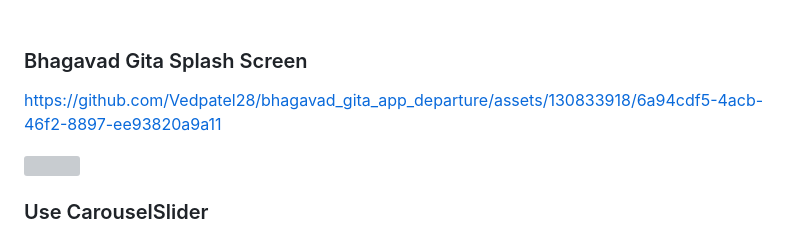
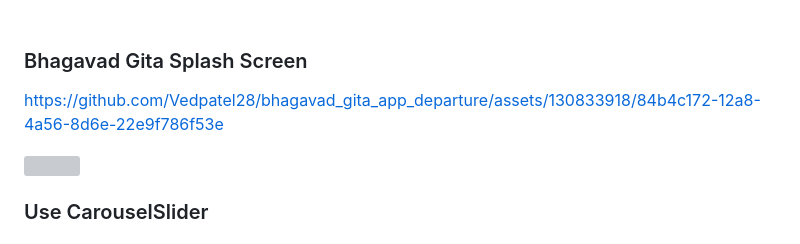
Before and after one commit to Vedpatel28/bhagavad_gita_app_departure, a Markdown page: README.md, the part around one of its changes. Rendered like a GitHub page; grey boxes are pictures that could not be loaded.

```diff
--- a/README.md
+++ b/README.md
@@ -17,7 +17,7 @@ explore and engage with this sacred text.
 
 ### Bhagavad Gita Splash Screen
 
-https://github.com/Vedpatel28/bhagavad_gita_app_departure/assets/130833918/6a94cdf5-4acb-46f2-8897-ee93820a9a11
+https://github.com/Vedpatel28/bhagavad_gita_app_departure/assets/130833918/84b4c172-12a8-4a56-8d6e-22e9f786f53e
 
 <img src = "https://github.com/Vedpatel28/bhagavad_gita_app_departure/assets/130833918/b072d855-f115-4443-bfd0-362698e85079" height = "350"></img>
 
```
Also changed, not shown: other parts of README.md (+4 -2 lines).
